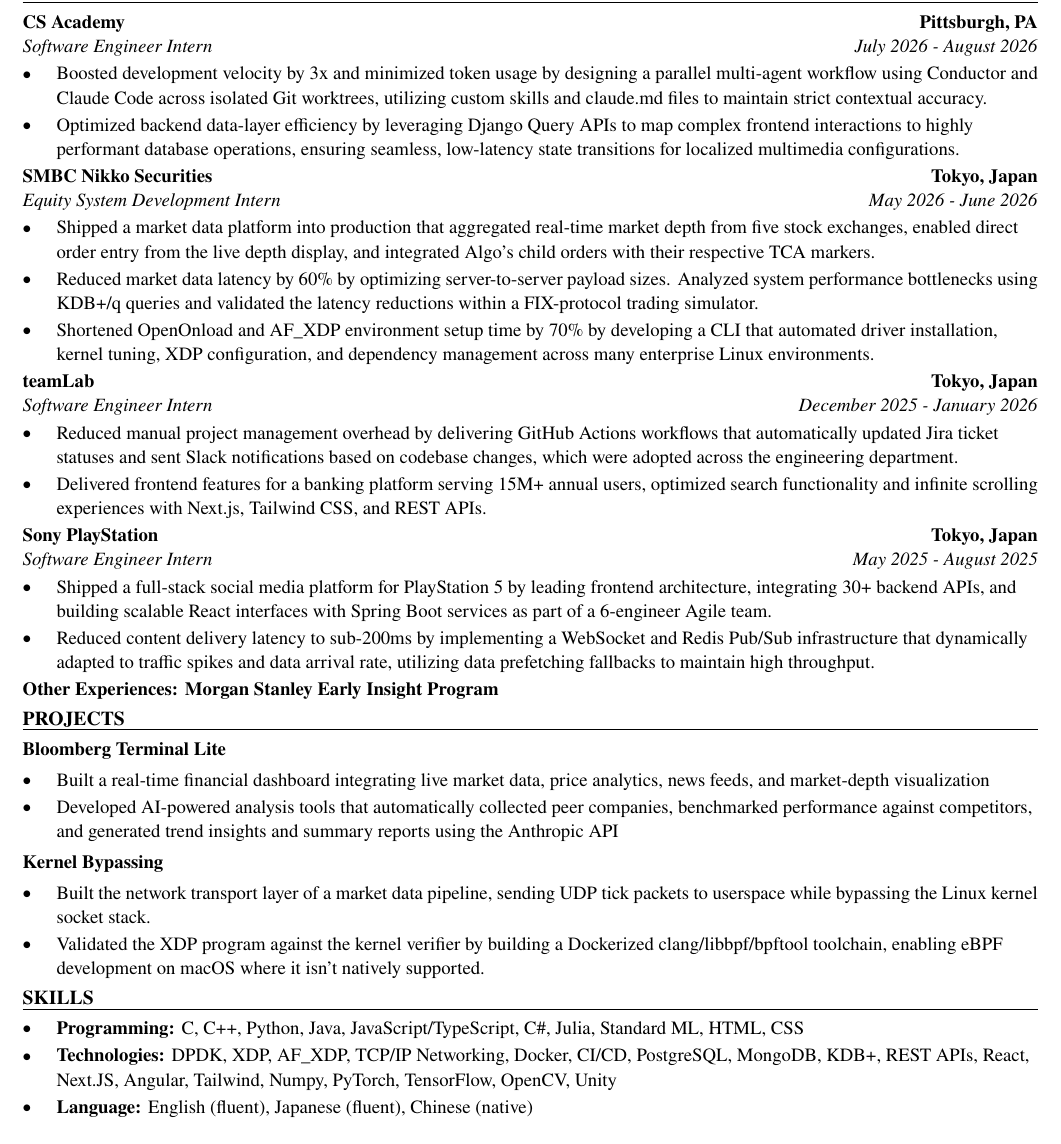
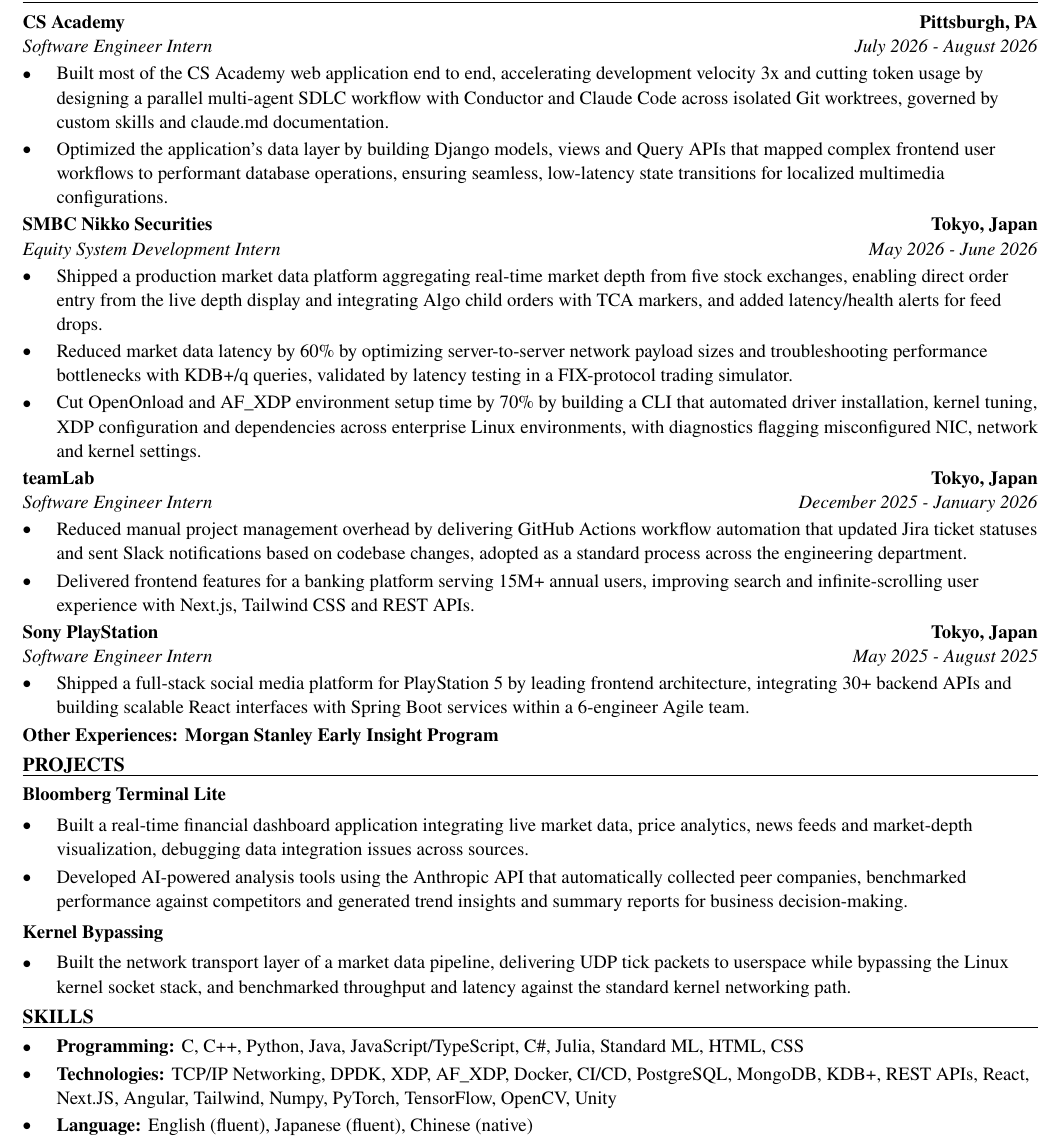
Before and after one commit to xinyichan04/resume, a LaTeX CV (resume.tex, which reads skills.tex): part of the page, cut so that both start at the same text. Compiled offline with pdfLaTeX.

Commit message:
Tailor for Howmet Aerospace: Intern - Power Platform Applications (IT) (ATS score 100.0 -> 100.0)

```diff
--- a/resume.tex
+++ b/resume.tex
@@ -52,41 +52,39 @@
 \section*{WORK EXPERIENCE}
 \entry{CS Academy}{Pittsburgh, PA}{Software Engineer Intern}{July 2026 - August 2026}
 \begin{itemize}
-  \item Boosted development velocity by 3x and minimized token usage by designing a parallel multi-agent workflow using Conductor and Claude Code across isolated Git worktrees, utilizing custom skills and claude.md files to maintain strict contextual accuracy.
-  \item Optimized backend data-layer efficiency by leveraging Django Query APIs to map complex frontend interactions to highly performant database operations, ensuring seamless, low-latency state transitions for localized multimedia configurations.
+  \item Built most of the CS Academy web application end to end, accelerating development velocity 3x and cutting token usage by designing a parallel multi-agent SDLC workflow with Conductor and Claude Code across isolated Git worktrees, governed by custom skills and claude.md documentation.
+  \item Optimized the application's data layer by building Django models, views and Query APIs that mapped complex frontend user workflows to performant database operations, ensuring seamless, low-latency state transitions for localized multimedia configurations.
 \end{itemize}
 
 \entry{SMBC Nikko Securities}{Tokyo, Japan}{Equity System Development Intern}{May 2026 - June 2026}
 \begin{itemize}
-  \item Shipped a market data platform into production that aggregated real-time market depth from five stock exchanges, enabled direct order entry from the live depth display, and integrated Algo's child orders with their respective TCA markers.
-  \item Reduced market data latency by 60\% by optimizing server-to-server payload sizes. Analyzed system performance bottlenecks using KDB+/q queries and validated the latency reductions within a FIX-protocol trading simulator.
-  \item Shortened OpenOnload and AF\_XDP environment setup time by 70\% by developing a CLI that automated driver installation, kernel tuning, XDP configuration, and dependency management across many enterprise Linux environments.
+  \item Shipped a production market data platform aggregating real-time market depth from five stock exchanges, enabling direct order entry from the live depth display and integrating Algo child orders with TCA markers, and added latency/health alerts for feed drops.
+  \item Reduced market data latency by 60\% by optimizing server-to-server network payload sizes and troubleshooting performance bottlenecks with KDB+/q queries, validated by latency testing in a FIX-protocol trading simulator.
+  \item Cut OpenOnload and AF\_XDP environment setup time by 70\% by building a CLI that automated driver installation, kernel tuning, XDP configuration and dependencies across enterprise Linux environments, with diagnostics flagging misconfigured NIC, network and kernel settings.
 \end{itemize}
 
 \entry{teamLab}{Tokyo, Japan}{Software Engineer Intern}{December 2025 - January 2026}
 \begin{itemize}
-  \item Reduced manual project management overhead by delivering GitHub Actions workflows that automatically updated Jira ticket statuses and sent Slack notifications based on codebase changes, which were adopted across the engineering department.
-  \item Delivered frontend features for a banking platform serving 15M+ annual users, optimized search functionality and infinite scrolling experiences with Next.js, Tailwind CSS, and REST APIs.
+  \item Reduced manual project management overhead by delivering GitHub Actions workflow automation that updated Jira ticket statuses and sent Slack notifications based on codebase changes, adopted as a standard process across the engineering department.
+  \item Delivered frontend features for a banking platform serving 15M+ annual users, improving search and infinite-scrolling user experience with Next.js, Tailwind CSS and REST APIs.
 \end{itemize}
 
 \entry{Sony PlayStation}{Tokyo, Japan}{Software Engineer Intern}{May 2025 - August 2025}
 \begin{itemize}
-  \item Shipped a full-stack social media platform for PlayStation 5 by leading frontend architecture, integrating 30+ backend APIs, and building scalable React interfaces with Spring Boot services as part of a 6-engineer Agile team.
-  \item Reduced content delivery latency to sub-200ms by implementing a WebSocket and Redis Pub/Sub infrastructure that dynamically adapted to traffic spikes and data arrival rate, utilizing data prefetching fallbacks to maintain high throughput.
+  \item Shipped a full-stack social media platform for PlayStation 5 by leading frontend architecture, integrating 30+ backend APIs and building scalable React interfaces with Spring Boot services within a 6-engineer Agile team.
 \end{itemize}
 \textbf{Other Experiences: Morgan Stanley Early Insight Program}
 
 \section*{PROJECTS}
 \textbf{Bloomberg Terminal Lite}\par\vspace{2pt}
 \begin{itemize}
-  \item Built a real-time financial dashboard integrating live market data, price analytics, news feeds, and market-depth visualization
-  \item Developed AI-powered analysis tools that automatically collected peer companies, benchmarked performance against competitors, and generated trend insights and summary reports using the Anthropic API
+  \item Built a real-time financial dashboard application integrating live market data, price analytics, news feeds and market-depth visualization, debugging data integration issues across sources.
+  \item Developed AI-powered analysis tools using the Anthropic API that automatically collected peer companies, benchmarked performance against competitors and generated trend insights and summary reports for business decision-making.
 \end{itemize}
 \vspace{2pt}
 \textbf{Kernel Bypassing}\par\vspace{2pt}
 \begin{itemize}
-  \item Built the network transport layer of a market data pipeline, sending UDP tick packets to userspace while bypassing the Linux kernel socket stack.
-  \item Validated the XDP program against the kernel verifier by building a Dockerized clang/libbpf/bpftool toolchain, enabling eBPF development on macOS where it isn't natively supported.
+  \item Built the network transport layer of a market data pipeline, delivering UDP tick packets to userspace while bypassing the Linux kernel socket stack, and benchmarked throughput and latency against the standard kernel networking path.
 \end{itemize}
 
 \input{skills.tex}
--- a/skills.tex
+++ b/skills.tex
@@ -2,6 +2,6 @@
 \section*{SKILLS}
 \begin{itemize}
   \item \textbf{Programming:} C, C++, Python, Java, JavaScript/TypeScript, C\#, Julia, Standard ML, HTML, CSS
-  \item \textbf{Technologies:} DPDK, XDP, AF\_XDP, TCP/IP Networking, Docker, CI/CD, PostgreSQL, MongoDB, KDB+, REST APIs, React, Next.JS, Angular, Tailwind, Numpy, PyTorch, TensorFlow, OpenCV, Unity
+  \item \textbf{Technologies:} TCP/IP Networking, DPDK, XDP, AF\_XDP, Docker, CI/CD, PostgreSQL, MongoDB, KDB+, REST APIs, React, Next.JS, Angular, Tailwind, Numpy, PyTorch, TensorFlow, OpenCV, Unity
   \item \textbf{Language:} English (fluent), Japanese (fluent), Chinese (native)
 \end{itemize}
```
